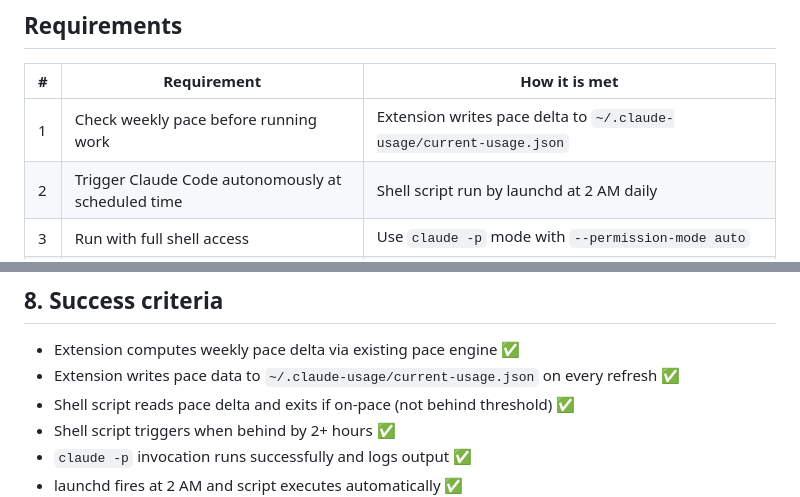
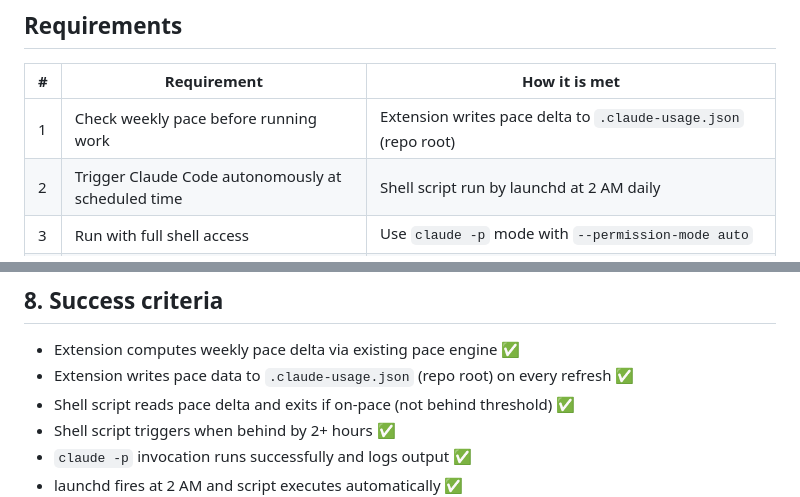
Before and after one commit to mbylstra/claude-usage-optimizer, a Markdown page: plans/autonomous-credit-utilization.md, 2 parts joined by grey strips. Drawn GitHub-style.

Commit message:
📝 docs(autonomous-credit-utilization): update usage data path in plan
- Change usage file references from `~/.claude-usage/current-usage.json` to `.claude-usage.json` (repo root) in requirements table and success criteria
- Keep plan consistent with the extension's actual output location defined in the data exposure section

```diff
--- a/plans/autonomous-credit-utilization.md
+++ b/plans/autonomous-credit-utilization.md
@@ -8,7 +8,7 @@ Automatically run Claude Code in the middle of the night when weekly usage is be
 
 | #   | Requirement                                            | How it is met                                                                        |
 | --- | ------------------------------------------------------ | ------------------------------------------------------------------------------------ |
-| 1   | Check weekly pace before running work                  | Extension writes pace delta to `~/.claude-usage/current-usage.json`                  |
+| 1   | Check weekly pace before running work                  | Extension writes pace delta to `.claude-usage.json` (repo root)                      |
 | 2   | Trigger Claude Code autonomously at scheduled time     | Shell script run by launchd at 2 AM daily                                            |
 | 3   | Run with full shell access                             | Use `claude -p` mode with `--permission-mode auto`                                   |
 | 4   | No human intervention required                         | Scheduled by OS, scripted entirely, logged to file                                   |
@@ -296,7 +296,7 @@ Chrome Extension                    Local Scheduling
 ## 8. Success criteria
 
 - Extension computes weekly pace delta via existing pace engine ✅
-- Extension writes pace data to `~/.claude-usage/current-usage.json` on every refresh ✅
+- Extension writes pace data to `.claude-usage.json` (repo root) on every refresh ✅
 - Shell script reads pace delta and exits if on-pace (not behind threshold) ✅
 - Shell script triggers when behind by 2+ hours ✅
 - `claude -p` invocation runs successfully and logs output ✅
```
